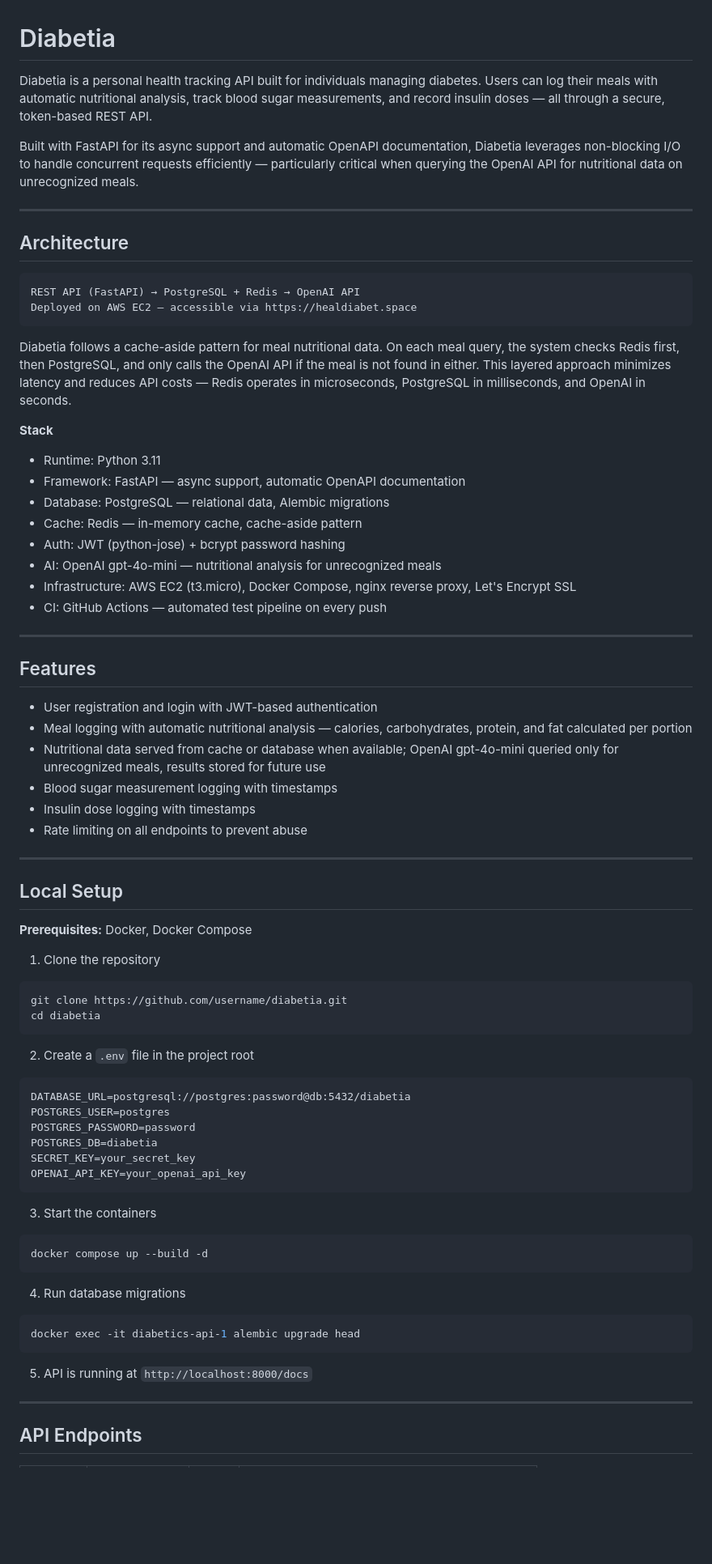
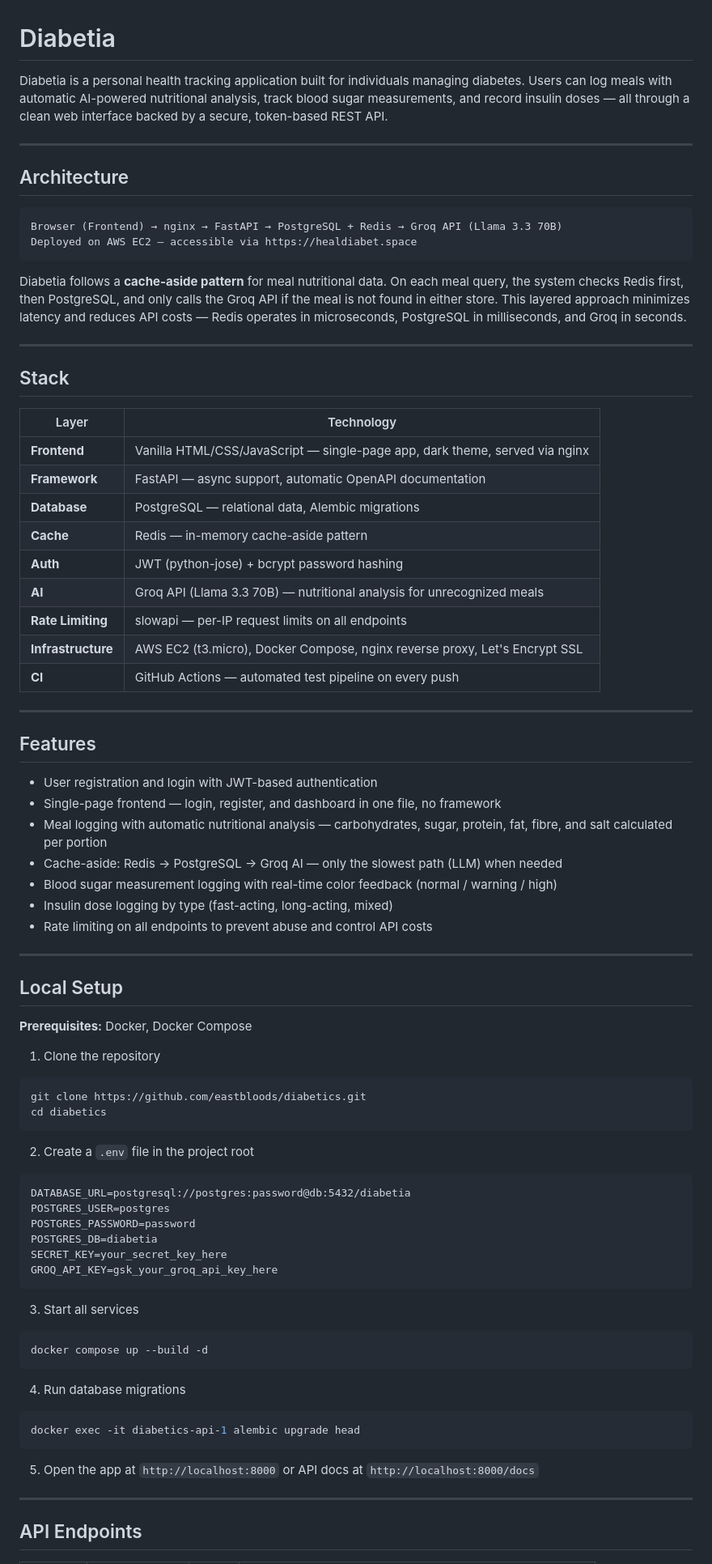
Before and after one commit to eastbloods/diabetics, a Markdown page: README.md, the part around one of its changes. Shown at 81% size. Rendered like a GitHub page; blank space fills up the shorter version.

````diff
--- a/README.md
+++ b/README.md
@@ -1,41 +1,45 @@
 # Diabetia
 
-Diabetia is a personal health tracking API built for individuals managing diabetes. Users can log their meals with automatic nutritional analysis, track blood sugar measurements, and record insulin doses — all through a secure, token-based REST API.
-
-Built with FastAPI for its async support and automatic OpenAPI documentation, Diabetia leverages non-blocking I/O to handle concurrent requests efficiently — particularly critical when querying the OpenAI API for nutritional data on unrecognized meals.
+Diabetia is a personal health tracking application built for individuals managing diabetes. Users can log meals with automatic AI-powered nutritional analysis, track blood sugar measurements, and record insulin doses — all through a clean web interface backed by a secure, token-based REST API.
 
 ---
 
 ## Architecture
 
 ```
-REST API (FastAPI) → PostgreSQL + Redis → OpenAI API
+Browser (Frontend) → nginx → FastAPI → PostgreSQL + Redis → Groq API (Llama 3.3 70B)
 Deployed on AWS EC2 — accessible via https://healdiabet.space
 ```
 
-Diabetia follows a cache-aside pattern for meal nutritional data. On each meal query, the system checks Redis first, then PostgreSQL, and only calls the OpenAI API if the meal is not found in either. This layered approach minimizes latency and reduces API costs — Redis operates in microseconds, PostgreSQL in milliseconds, and OpenAI in seconds.
+Diabetia follows a **cache-aside pattern** for meal nutritional data. On each meal query, the system checks Redis first, then PostgreSQL, and only calls the Groq API if the meal is not found in either store. This layered approach minimizes latency and reduces API costs — Redis operates in microseconds, PostgreSQL in milliseconds, and Groq in seconds.
 
-**Stack**
+---
 
-- Runtime: Python 3.11
-- Framework: FastAPI — async support, automatic OpenAPI documentation
-- Database: PostgreSQL — relational data, Alembic migrations
-- Cache: Redis — in-memory cache, cache-aside pattern
-- Auth: JWT (python-jose) + bcrypt password hashing
-- AI: OpenAI gpt-4o-mini — nutritional analysis for unrecognized meals
-- Infrastructure: AWS EC2 (t3.micro), Docker Compose, nginx reverse proxy, Let's Encrypt SSL
-- CI: GitHub Actions — automated test pipeline on every push
+## Stack
+
+| Layer | Technology |
+|---|---|
+| **Frontend** | Vanilla HTML/CSS/JavaScript — single-page app, dark theme, served via nginx |
+| **Framework** | FastAPI — async support, automatic OpenAPI documentation |
+| **Database** | PostgreSQL — relational data, Alembic migrations |
+| **Cache** | Redis — in-memory cache-aside pattern |
+| **Auth** | JWT (python-jose) + bcrypt password hashing |
+| **AI** | Groq API (Llama 3.3 70B) — nutritional analysis for unrecognized meals |
+| **Rate Limiting** | slowapi — per-IP request limits on all endpoints |
+| **Infrastructure** | AWS EC2 (t3.micro), Docker Compose, nginx reverse proxy, Let's Encrypt SSL |
+| **CI** | GitHub Actions — automated test pipeline on every push |
 
 ---
 
 ## Features
 
 - User registration and login with JWT-based authentication
-- Meal logging with automatic nutritional analysis — calories, carbohydrates, protein, and fat calculated per portion
-- Nutritional data served from cache or database when available; OpenAI gpt-4o-mini queried only for unrecognized meals, results stored for future use
-- Blood sugar measurement logging with timestamps
-- Insulin dose logging with timestamps
-- Rate limiting on all endpoints to prevent abuse
+- Single-page frontend — login, register, and dashboard in one file, no framework
+- Meal logging with automatic nutritional analysis — carbohydrates, sugar, protein, fat, fibre, and salt calculated per portion
+- Cache-aside: Redis → PostgreSQL → Groq AI — only the slowest path (LLM) when needed
+- Blood sugar measurement logging with real-time color feedback (normal / warning / high)
+- Insulin dose logging by type (fast-acting, long-acting, mixed)
+- Rate limiting on all endpoints to prevent abuse and control API costs
 
 ---
 
@@ -46,8 +50,8 @@ Diabetia follows a cache-aside pattern for meal nutritional data. On each meal q
 1. Clone the repository
 
 ```bash
-git clone https://github.com/username/diabetia.git
-cd diabetia
+git clone https://github.com/eastbloods/diabetics.git
+cd diabetics
 ```
 
 2. Create a `.env` file in the project root
@@ -57,11 +61,11 @@ DATABASE_URL=postgresql://postgres:password@db:5432/diabetia
 POSTGRES_USER=postgres
 POSTGRES_PASSWORD=password
 POSTGRES_DB=diabetia
-SECRET_KEY=your_secret_key
-OPENAI_API_KEY=your_openai_api_key
+SECRET_KEY=your_secret_key_here
+GROQ_API_KEY=gsk_your_groq_api_key_here
 ```
 
-3. Start the containers
+3. Start all services
 
 ```bash
 docker compose up --build -d
@@ -73,7 +77,7 @@ docker compose up --build -d
 docker exec -it diabetics-api-1 alembic upgrade head
 ```
 
-5. API is running at `http://localhost:8000/docs`
+5. Open the app at `http://localhost:8000` or API docs at `http://localhost:8000/docs`
 
 ---
 
````
Also changed, not shown: other parts of README.md (+18 -4 lines).
